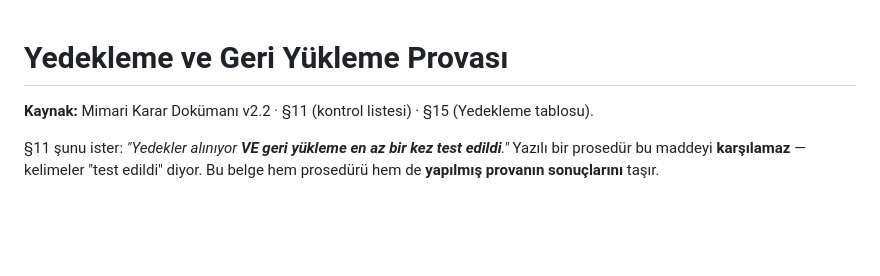
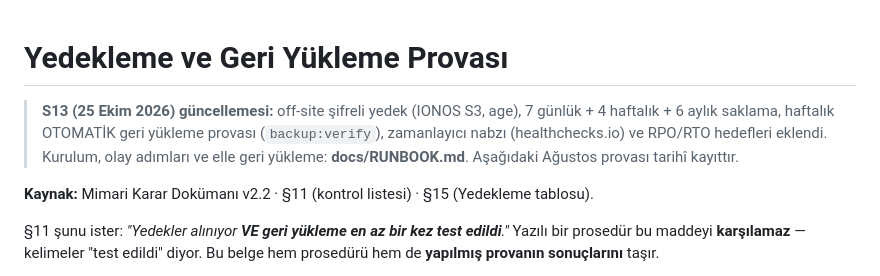
Before and after one commit to ahmethamdi/entegrasyon, a Markdown page: docs/YEDEK-GERI-YUKLEME.md, the part around the change. GitHub-like rendering; blank space fills up the shorter version.

```diff
--- a/docs/YEDEK-GERI-YUKLEME.md
+++ b/docs/YEDEK-GERI-YUKLEME.md
@@ -1,4 +1,10 @@
 # Yedekleme ve Geri Yükleme Provası
+
+> **S13 (25 Ekim 2026) güncellemesi:** off-site şifreli yedek (IONOS S3, age),
+> 7 günlük + 4 haftalık + 6 aylık saklama, haftalık OTOMATİK geri yükleme
+> provası (`backup:verify`), zamanlayıcı nabzı (healthchecks.io) ve RPO/RTO
+> hedefleri eklendi. Kurulum, olay adımları ve elle geri yükleme:
+> **docs/RUNBOOK.md**. Aşağıdaki Ağustos provası tarihî kayıttır.
 
 **Kaynak:** Mimari Karar Dokümanı v2.2 · §11 (kontrol listesi) · §15
 (Yedekleme tablosu).
```
Also changed, not shown: docs/RUNBOOK.md (added, +238 -0 lines).
